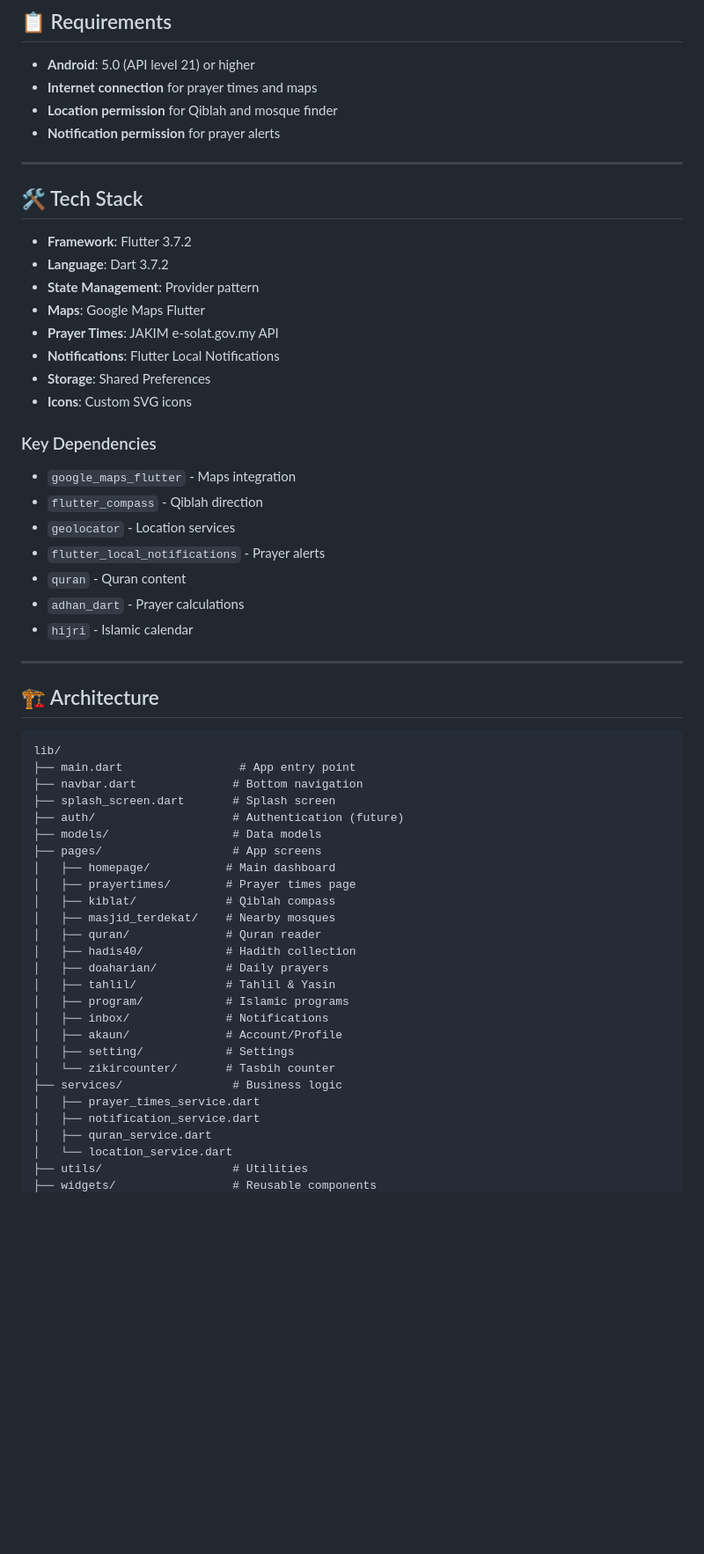
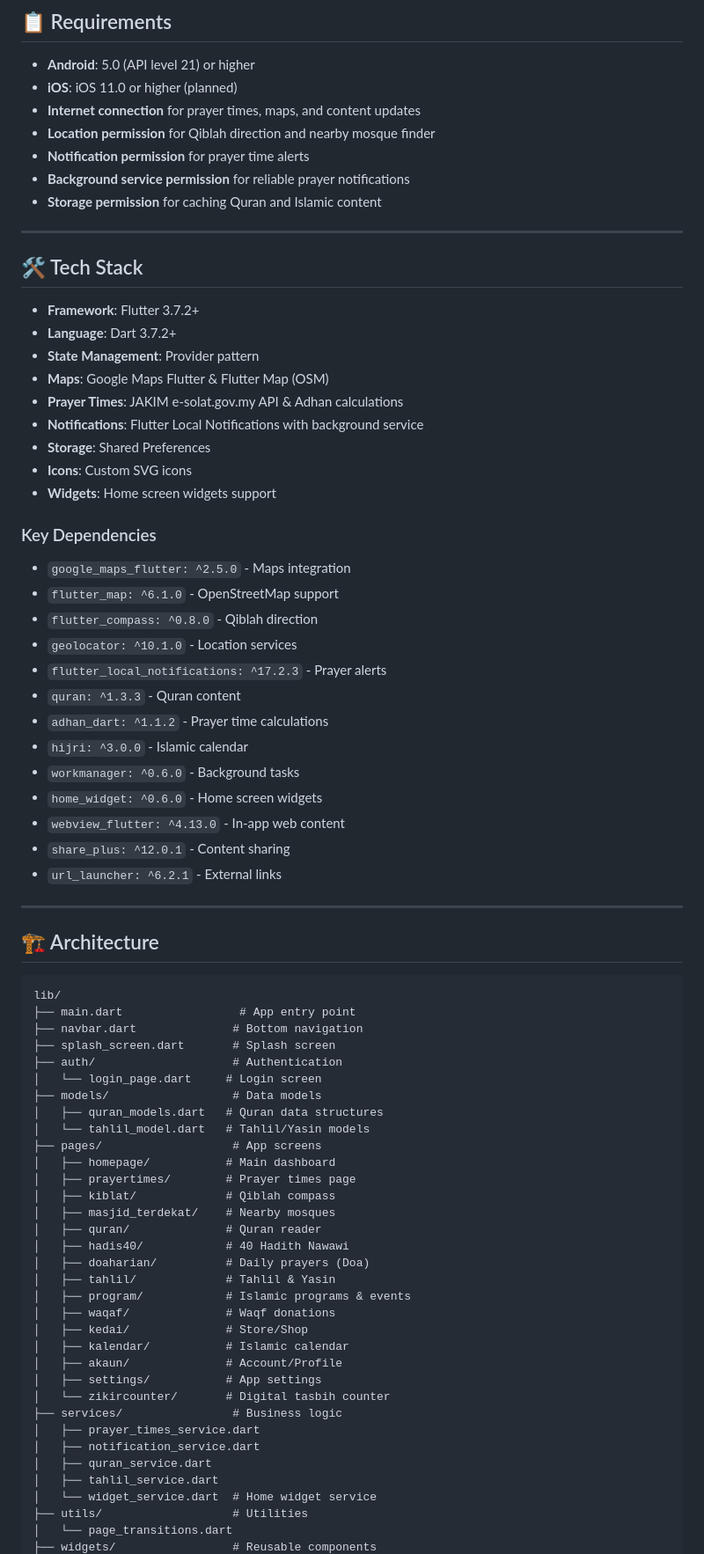
Before and after one commit to adamnymy/waqaffelda_apk, a Markdown page: README.md, the part around one of its changes. Shown at 88% size. Rendered like a GitHub page; blank space fills up the shorter version.

```diff
--- a/README.md
+++ b/README.md
@@ -91,31 +109,41 @@ flutter build appbundle --release
 ## 📋 Requirements
 
 - **Android**: 5.0 (API level 21) or higher
-- **Internet connection** for prayer times and maps
-- **Location permission** for Qiblah and mosque finder
-- **Notification permission** for prayer alerts
+- **iOS**: iOS 11.0 or higher (planned)
+- **Internet connection** for prayer times, maps, and content updates
+- **Location permission** for Qiblah direction and nearby mosque finder
+- **Notification permission** for prayer time alerts
+- **Background service permission** for reliable prayer notifications
+- **Storage permission** for caching Quran and Islamic content
 
 ---
 
 ## 🛠️ Tech Stack
 
-- **Framework**: Flutter 3.7.2
-- **Language**: Dart 3.7.2
+- **Framework**: Flutter 3.7.2+
+- **Language**: Dart 3.7.2+
 - **State Management**: Provider pattern
-- **Maps**: Google Maps Flutter
-- **Prayer Times**: JAKIM e-solat.gov.my API
-- **Notifications**: Flutter Local Notifications
+- **Maps**: Google Maps Flutter & Flutter Map (OSM)
+- **Prayer Times**: JAKIM e-solat.gov.my API & Adhan calculations
+- **Notifications**: Flutter Local Notifications with background service
 - **Storage**: Shared Preferences
 - **Icons**: Custom SVG icons
+- **Widgets**: Home screen widgets support
 
 ### Key Dependencies
-- `google_maps_flutter` - Maps integration
-- `flutter_compass` - Qiblah direction
-- `geolocator` - Location services
-- `flutter_local_notifications` - Prayer alerts
-- `quran` - Quran content
-- `adhan_dart` - Prayer calculations
-- `hijri` - Islamic calendar
+- `google_maps_flutter: ^2.5.0` - Maps integration
+- `flutter_map: ^6.1.0` - OpenStreetMap support
+- `flutter_compass: ^0.8.0` - Qiblah direction
+- `geolocator: ^10.1.0` - Location services
+- `flutter_local_notifications: ^17.2.3` - Prayer alerts
+- `quran: ^1.3.3` - Quran content
+- `adhan_dart: ^1.1.2` - Prayer time calculations
+- `hijri: ^3.0.0` - Islamic calendar
+- `workmanager: ^0.6.0` - Background tasks
+- `home_widget: ^0.6.0` - Home screen widgets
+- `webview_flutter: ^4.13.0` - In-app web content
+- `share_plus: ^12.0.1` - Content sharing
+- `url_launcher: ^6.2.1` - External links
 
 ---
 
@@ -126,26 +154,33 @@ lib/
 ├── main.dart                 # App entry point
 ├── navbar.dart              # Bottom navigation
 ├── splash_screen.dart       # Splash screen
-├── auth/                    # Authentication (future)
+├── auth/                    # Authentication
+│   └── login_page.dart     # Login screen
 ├── models/                  # Data models
+│   ├── quran_models.dart   # Quran data structures
+│   └── tahlil_model.dart   # Tahlil/Yasin models
 ├── pages/                   # App screens
 │   ├── homepage/           # Main dashboard
 │   ├── prayertimes/        # Prayer times page
 │   ├── kiblat/             # Qiblah compass
 │   ├── masjid_terdekat/    # Nearby mosques
 │   ├── quran/              # Quran reader
-│   ├── hadis40/            # Hadith collection
-│   ├── doaharian/          # Daily prayers
+│   ├── hadis40/            # 40 Hadith Nawawi
+│   ├── doaharian/          # Daily prayers (Doa)
 │   ├── tahlil/             # Tahlil & Yasin
-│   ├── program/            # Islamic programs
-│   ├── inbox/              # Notifications
+│   ├── program/            # Islamic programs & events
+│   ├── waqaf/              # Waqf donations
+│   ├── kedai/              # Store/Shop
+│   ├── kalendar/           # Islamic calendar
 │   ├── akaun/              # Account/Profile
-│   ├── setting/            # Settings
-│   └── zikircounter/       # Tasbih counter
+│   ├── settings/           # App settings
+│   └── zikircounter/       # Digital tasbih counter
 ├── services/                # Business logic
 │   ├── prayer_times_service.dart
 │   ├── notification_service.dart
 │   ├── quran_service.dart
-│   └── location_service.dart
+│   ├── tahlil_service.dart
+│   └── widget_service.dart  # Home widget service
 ├── utils/                   # Utilities
+│   └── page_transitions.dart
 ├── widgets/                 # Reusable components
```
Also changed, not shown: other parts of README.md (+37 -6 lines).
